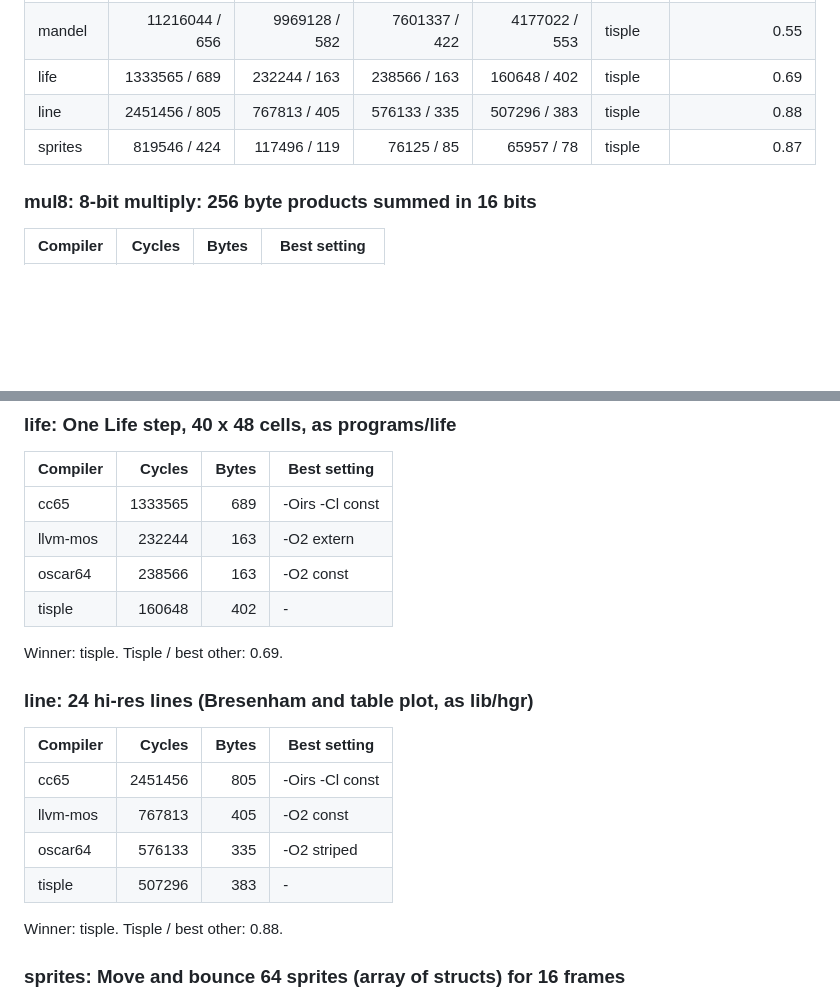
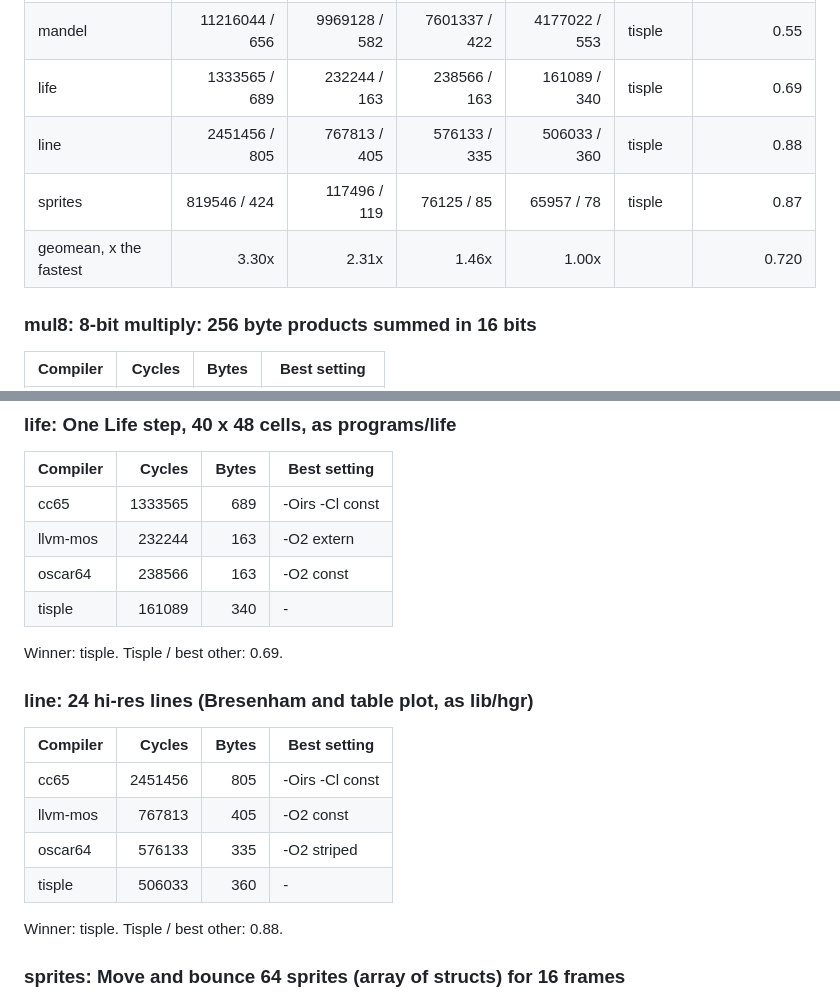
Before and after one commit to wegfawefgawefg/tisple, a Markdown page: docs/races.md, 2 parts joined by grey strips. GitHub-like rendering; blank space fills up the shorter version.

```diff
--- a/docs/races.md
+++ b/docs/races.md
@@ -41,9 +41,10 @@ Cycles / bytes, best setting of each compiler:
 | sort | 2020054 / 122 | 463713 / 56 | 422725 / 47 | 356260 / 51 | tisple | 0.84 |
 | crc16 | 650111 / 218 | 257916 / 253 | 221527 / 78 | 188348 / 202 | tisple | 0.85 |
 | mandel | 11216044 / 656 | 9969128 / 582 | 7601337 / 422 | 4177022 / 553 | tisple | 0.55 |
-| life | 1333565 / 689 | 232244 / 163 | 238566 / 163 | 160648 / 402 | tisple | 0.69 |
-| line | 2451456 / 805 | 767813 / 405 | 576133 / 335 | 507296 / 383 | tisple | 0.88 |
+| life | 1333565 / 689 | 232244 / 163 | 238566 / 163 | 161089 / 340 | tisple | 0.69 |
+| line | 2451456 / 805 | 767813 / 405 | 576133 / 335 | 506033 / 360 | tisple | 0.88 |
 | sprites | 819546 / 424 | 117496 / 119 | 76125 / 85 | 65957 / 78 | tisple | 0.87 |
+| geomean, x the fastest | 3.30x | 2.31x | 1.46x | 1.00x | | 0.720 |
 
 ### mul8: 8-bit multiply: 256 byte products summed in 16 bits
 
@@ -162,7 +163,7 @@ Winner: tisple. Tisple / best other: 0.55.
 | cc65 | 1333565 | 689 | -Oirs -Cl const |
 | llvm-mos | 232244 | 163 | -O2 extern |
 | oscar64 | 238566 | 163 | -O2 const |
-| tisple | 160648 | 402 | - |
+| tisple | 161089 | 340 | - |
 
 Winner: tisple. Tisple / best other: 0.69.
 
@@ -173,7 +174,7 @@ Winner: tisple. Tisple / best other: 0.69.
 | cc65 | 2451456 | 805 | -Oirs -Cl const |
 | llvm-mos | 767813 | 405 | -O2 const |
 | oscar64 | 576133 | 335 | -O2 striped |
-| tisple | 507296 | 383 | - |
+| tisple | 506033 | 360 | - |
 
 Winner: tisple. Tisple / best other: 0.88.
 
```
Also changed, not shown: README.md (+23 -3 lines).
